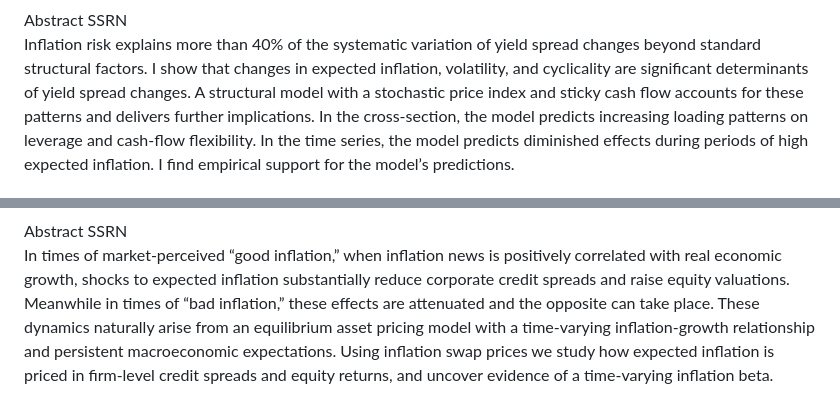
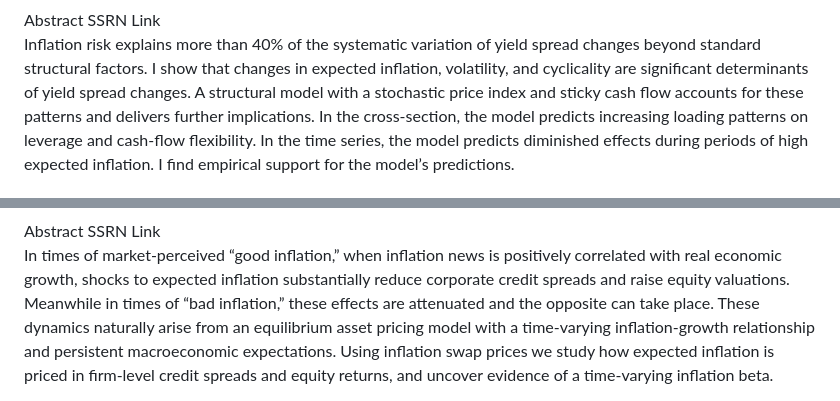
Before and after one commit to DiegoBonelli/diegobonelli.github.io, a Markdown page: _pages/about.md, 2 parts joined by grey strips. GitHub-like rendering.

Commit message:
update about

```diff
--- a/_pages/about.md
+++ b/_pages/about.md
@@ -18,4 +18,4 @@ I will be joining the Banco de España as a Research Economist in the fall.
         <button onclick="toggleAbstract()" id="abstractButton" class="custom-button">Abstract</button>
-        <button onclick="window.location.href='https://papers.ssrn.com/abstract=4299512';" class="custom-button">SSRN</button>
+        <button onclick="window.location.href='https://papers.ssrn.com/abstract=4299512';" class="custom-button">SSRN Link</button>
     </div>
 </div>
@@ -31,4 +31,4 @@ I will be joining the Banco de España as a Research Economist in the fall.
         <button onclick="toggleAbstract2()" id="abstractButton2" class="custom-button">Abstract</button>
-        <button onclick="window.location.href='https://papers.ssrn.com/abstract=4299512';" class="custom-button">SSRN</button>
+        <button onclick="window.location.href='https://papers.ssrn.com/abstract=4299512';" class="custom-button">SSRN Link</button>
     </div>
 </div>
```
Also changed, not shown: other parts of _pages/about.md (+5 -5 lines).
